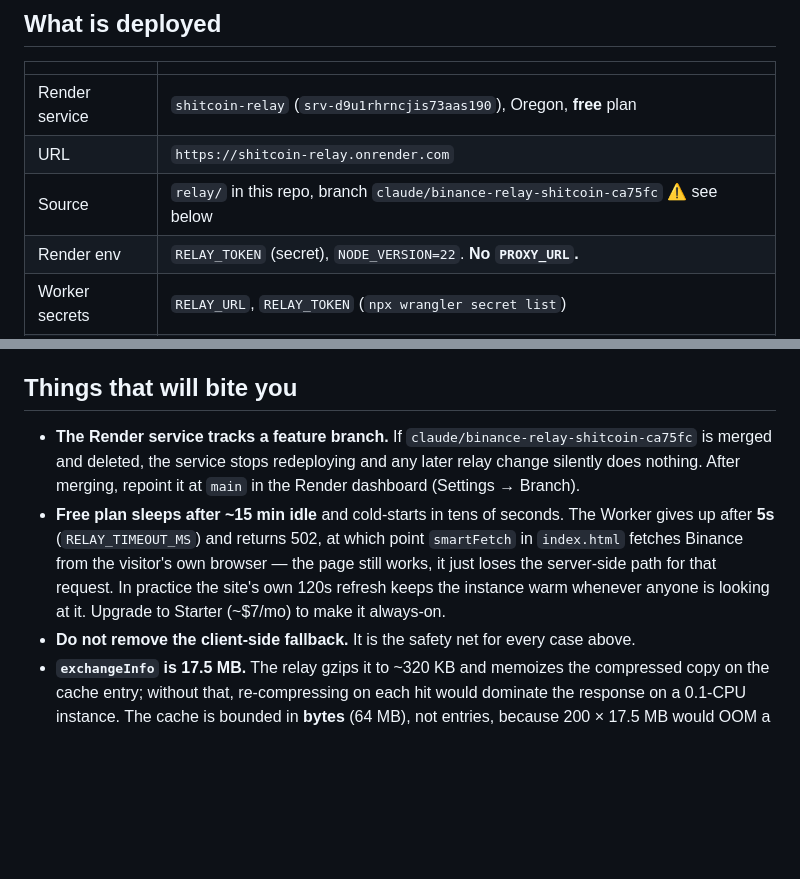
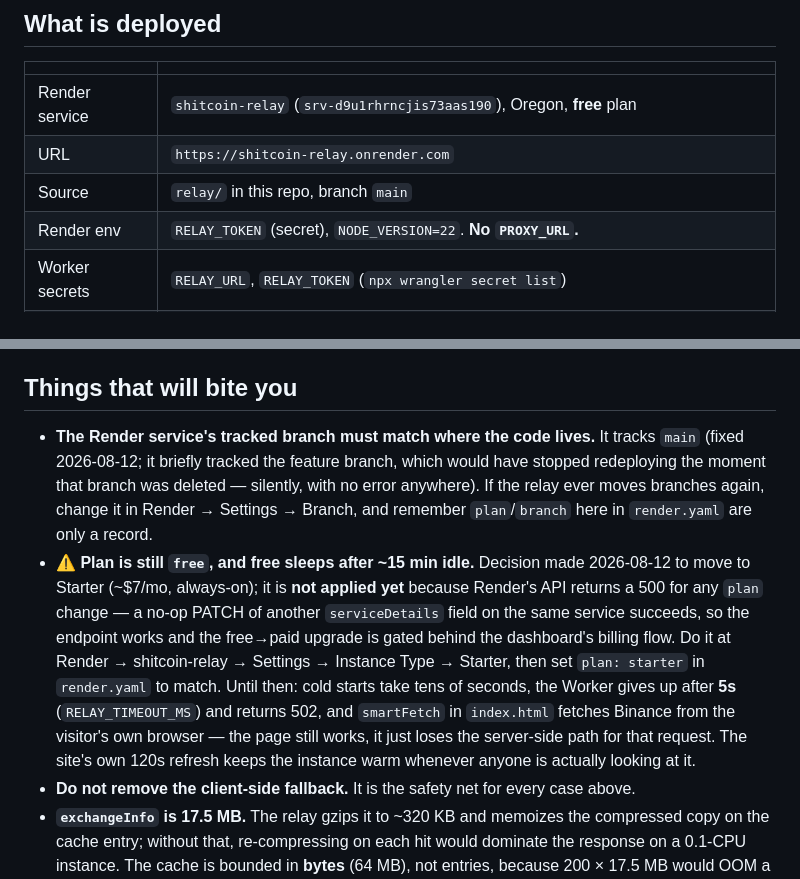
Before and after one commit to heathermhuang/shitcoin, a Markdown page: docs/RELAY-HANDOFF.md, 2 parts joined by grey strips. GitHub-like rendering; blank space fills up the shorter version.

Commit message:
docs(relay): service now tracks main; record the pending Starter upgrade
The Render service tracked the feature branch, which would have stopped
redeploying the moment that branch was deleted, silently. It tracks main now
and a deploy from main (80b31b3) is verified live.

Plan is still free: Render's API 500s on any plan change while a no-op PATCH of
another serviceDetails field on the same service succeeds, so the endpoint is
fine and free->paid is gated behind the dashboard billing flow. Recorded as a
pending manual step rather than left as a stale 'upgrade to make it always-on'.

Co-Authored-By: Claude Opus 5 <noreply@anthropic.com>

```diff
--- a/docs/RELAY-HANDOFF.md
+++ b/docs/RELAY-HANDOFF.md
@@ -64,7 +64,7 @@ proxy's non-standard port 12323 at all.
 |---|---|
 | Render service | `shitcoin-relay` (`srv-d9u1rhrncjis73aas190`), Oregon, **free** plan |
 | URL | `https://shitcoin-relay.onrender.com` |
-| Source | `relay/` in this repo, branch `claude/binance-relay-shitcoin-ca75fc` ⚠️ see below |
+| Source | `relay/` in this repo, branch `main` |
 | Render env | `RELAY_TOKEN` (secret), `NODE_VERSION=22`. **No `PROXY_URL`.** |
 | Worker secrets | `RELAY_URL`, `RELAY_TOKEN` (`npx wrangler secret list`) |
 | Config record | `render.yaml` — the service was created via the API, so keep the two in sync by hand |
@@ -88,16 +88,23 @@ reach an arbitrary Binance endpoint.
 
 ## Things that will bite you
 
-- **The Render service tracks a feature branch.** If
-  `claude/binance-relay-shitcoin-ca75fc` is merged and deleted, the service stops
-  redeploying and any later relay change silently does nothing. After merging, repoint
-  it at `main` in the Render dashboard (Settings → Branch).
-- **Free plan sleeps after ~15 min idle** and cold-starts in tens of seconds. The Worker
-  gives up after **5s** (`RELAY_TIMEOUT_MS`) and returns 502, at which point
-  `smartFetch` in `index.html` fetches Binance from the visitor's own browser — the page
-  still works, it just loses the server-side path for that request. In practice the site's
-  own 120s refresh keeps the instance warm whenever anyone is looking at it. Upgrade to
-  Starter (~$7/mo) to make it always-on.
+- **The Render service's tracked branch must match where the code lives.** It tracks
+  `main` (fixed 2026-08-12; it briefly tracked the feature branch, which would have
+  stopped redeploying the moment that branch was deleted — silently, with no error
+  anywhere). If the relay ever moves branches again, change it in Render → Settings →
+  Branch, and remember `plan`/`branch` here in `render.yaml` are only a record.
+- **⚠️ Plan is still `free`, and free sleeps after ~15 min idle.** Decision made
+  2026-08-12 to move to Starter (~$7/mo, always-on); it is **not applied yet** because
+  Render's API returns a 500 for any `plan` change — a no-op PATCH of another
+  `serviceDetails` field on the same service succeeds, so the endpoint works and the
+  free→paid upgrade is gated behind the dashboard's billing flow. Do it at
+  Render → shitcoin-relay → Settings → Instance Type → Starter, then set `plan: starter`
+  in `render.yaml` to match.
+  Until then: cold starts take tens of seconds, the Worker gives up after **5s**
+  (`RELAY_TIMEOUT_MS`) and returns 502, and `smartFetch` in `index.html` fetches Binance
+  from the visitor's own browser — the page still works, it just loses the server-side
+  path for that request. The site's own 120s refresh keeps the instance warm whenever
+  anyone is actually looking at it.
 - **Do not remove the client-side fallback.** It is the safety net for every case above.
 - **`exchangeInfo` is 17.5 MB.** The relay gzips it to ~320 KB and memoizes the compressed
   copy on the cache entry; without that, re-compressing on each hit would dominate the
```
